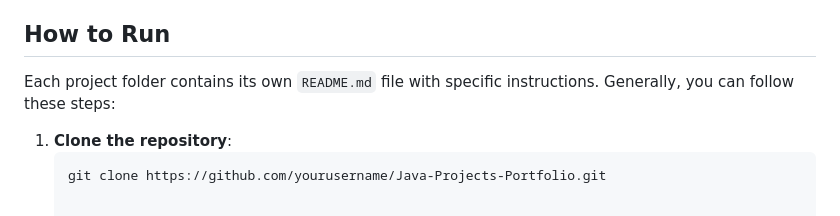
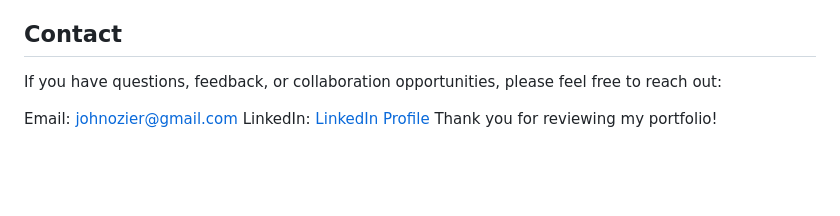
Before and after one commit to JOzier/JavaProjects, a Markdown page: README.md, the part around the change. GitHub-like rendering; blank space fills up the shorter version.

Commit message:
Revision 2
Revision 2

````diff
--- a/README.md
+++ b/README.md
@@ -69,10 +69,10 @@ Key technologies and tools include:
 - **Testing**: JUnit, Mockito.
 - **Version Control**: Git.
 
-## How to Run
+## Contact
 
-Each project folder contains its own `README.md` file with specific instructions. Generally, you can follow these steps:
+If you have questions, feedback, or collaboration opportunities, please feel free to reach out:
 
-1. **Clone the repository**:
-   ```bash
-   git clone https://github.com/yourusername/Java-Projects-Portfolio.git
+Email: johnozier@gmail.com
+LinkedIn: [LinkedIn Profile](https://www.linkedin.com/in/john-ozier-4a105828/)
+Thank you for reviewing my portfolio!
````
